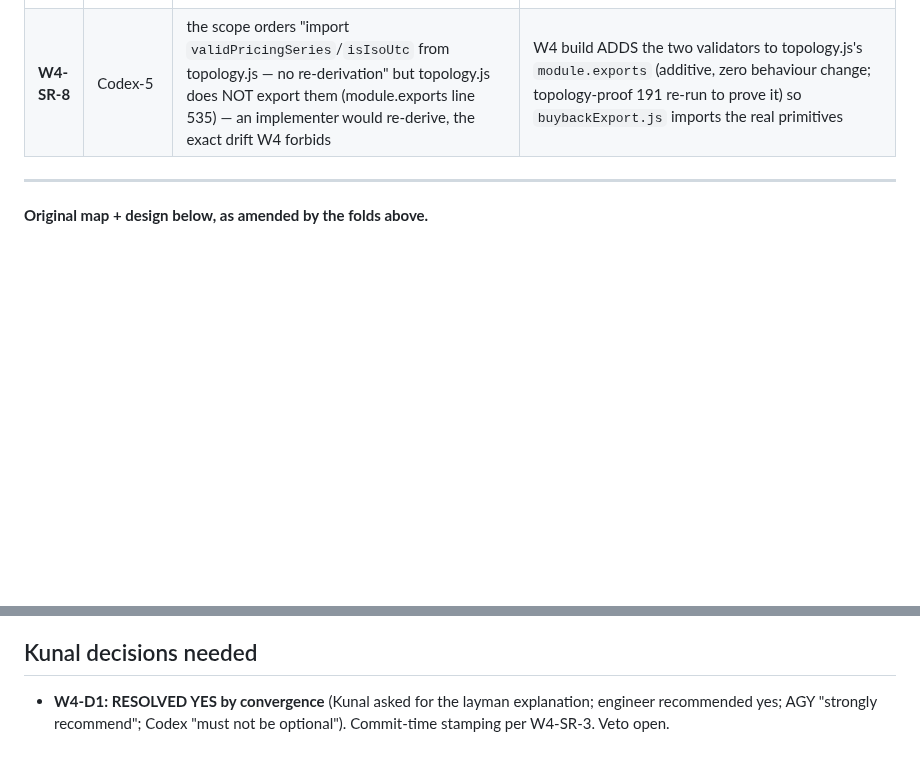
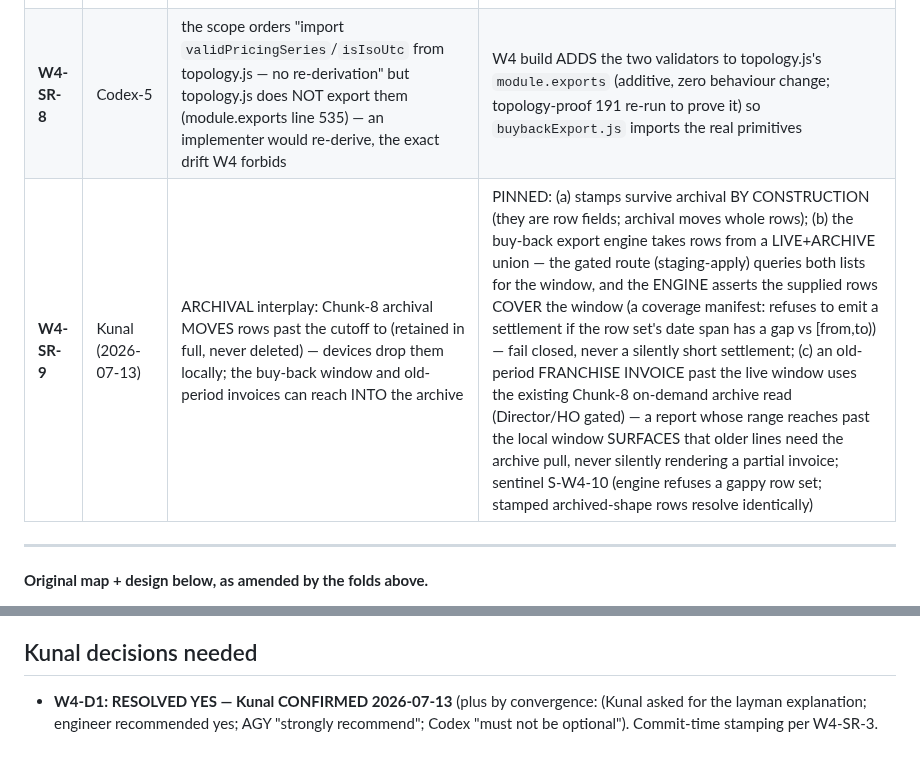
Before and after one commit to bangonbrows/bob-stock, a Markdown page: AZURE-CHUNK-ORG-W4-SCOPE.md, 2 parts joined by grey strips. GitHub-like rendering; blank space fills up the shorter version.

Commit message:
OS-W4 scope: W4-SR-9 (Kunal) — archival interplay pinned; W4-D1 Kunal-confirmed YES
Stamps survive archival by construction (row fields; archival moves whole rows).
Buy-back export = LIVE+ARCHIVE union with a coverage manifest (engine refuses a
gappy row set — never a silently short settlement). Old-period invoices use the
Chunk-8 gated archive read, surfaced never silent-partial. Sentinel S-W4-10.

Co-Authored-By: Claude Opus 4.8 <noreply@anthropic.com>

```diff
--- a/AZURE-CHUNK-ORG-W4-SCOPE.md
+++ b/AZURE-CHUNK-ORG-W4-SCOPE.md
@@ -15,6 +15,7 @@ REAL and folded as **W4-SR-1..8** below. Awaiting R2 → build.
 | **W4-SR-6** | Codex-3 | `_doAddProduct` (index.html:3379-3392) is an UNCOVERED pricing writer — a new product created with a discount publishes a scalar with no history append | the writer inventory now pins ALL THREE writers (`_setProductFranDisc`, the office-default editor, `_doAddProduct`); post-activation each routes through the server append path (add-product includes the initial override interval in the same call); sentinel S-W4-8 |
 | **W4-SR-7** | Codex-4 (+AGY W4-D1 answer) | leaving the PRICE half optional leaves the headline bug half-alive (live `p.price` at 4774 still rewrites old dollar amounts); S-W4-2 must assert DOLLARS not percentages | **W4-5 PROMOTED TO CORE SCOPE** (decided by convergence: both auditors + engineer YES; Kunal veto open): `sellAtSupply` + `discAtSupply` stamped at COMMIT time on HO→franchise supply rows; the invoice PREFERS stamps, lens for legacy rows; S-W4-2 asserts the dollar columns of a past line are bit-stable across BOTH a discount change and a price change |
 | **W4-SR-8** | Codex-5 | the scope orders "import `validPricingSeries`/`isIsoUtc` from topology.js — no re-derivation" but topology.js does NOT export them (module.exports line 535) — an implementer would re-derive, the exact drift W4 forbids | W4 build ADDS the two validators to topology.js's `module.exports` (additive, zero behaviour change; topology-proof 191 re-run to prove it) so `buybackExport.js` imports the real primitives |
+| **W4-SR-9** | Kunal (2026-07-13) | ARCHIVAL interplay: Chunk-8 archival MOVES rows past the cutoff to  (retained in full, never deleted) — devices drop them locally; the buy-back window and old-period invoices can reach INTO the archive | PINNED: (a) stamps survive archival BY CONSTRUCTION (they are row fields; archival moves whole rows); (b) the buy-back export engine takes rows from a LIVE+ARCHIVE union — the gated route (staging-apply) queries both lists for the window, and the ENGINE asserts the supplied rows COVER the window (a coverage manifest: refuses to emit a settlement if the row set's date span has a gap vs [from,to)) — fail closed, never a silently short settlement; (c) an old-period FRANCHISE INVOICE past the live window uses the existing Chunk-8 on-demand archive read (Director/HO gated) — a report whose range reaches past the local window SURFACES that older lines need the archive pull, never silently rendering a partial invoice; sentinel S-W4-10 (engine refuses a gappy row set; stamped archived-shape rows resolve identically) |
 
 ---
 **Original map + design below, as amended by the folds above.**
@@ -151,5 +152,5 @@ the server read LAs).
   there; W4 itself ships inert).
 
 ## Kunal decisions needed
-- **W4-D1: RESOLVED YES by convergence** (Kunal asked for the layman explanation; engineer recommended yes;
-  AGY "strongly recommend"; Codex "must not be optional"). Commit-time stamping per W4-SR-3. Veto open.
+- **W4-D1: RESOLVED YES — Kunal CONFIRMED 2026-07-13** (plus by convergence: (Kunal asked for the layman explanation; engineer recommended yes;
+  AGY "strongly recommend"; Codex "must not be optional"). Commit-time stamping per W4-SR-3.
```
